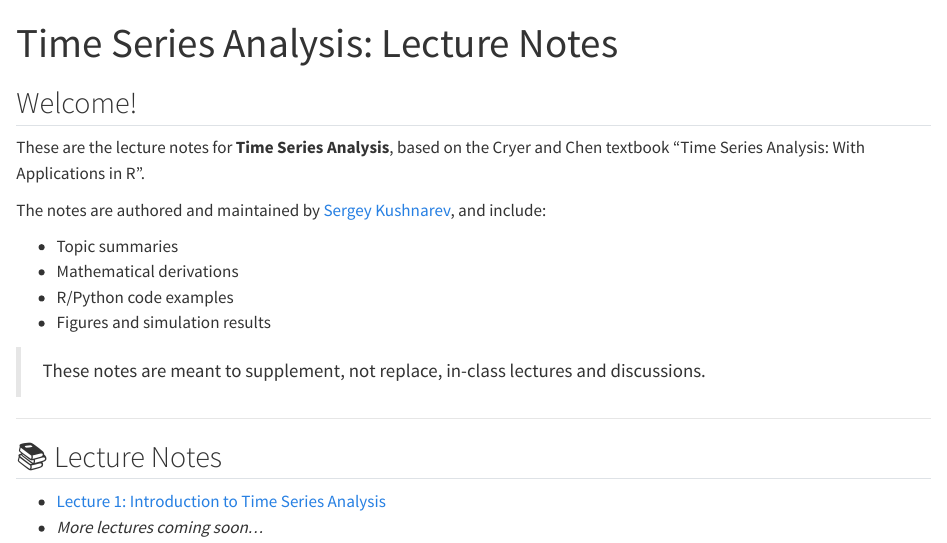
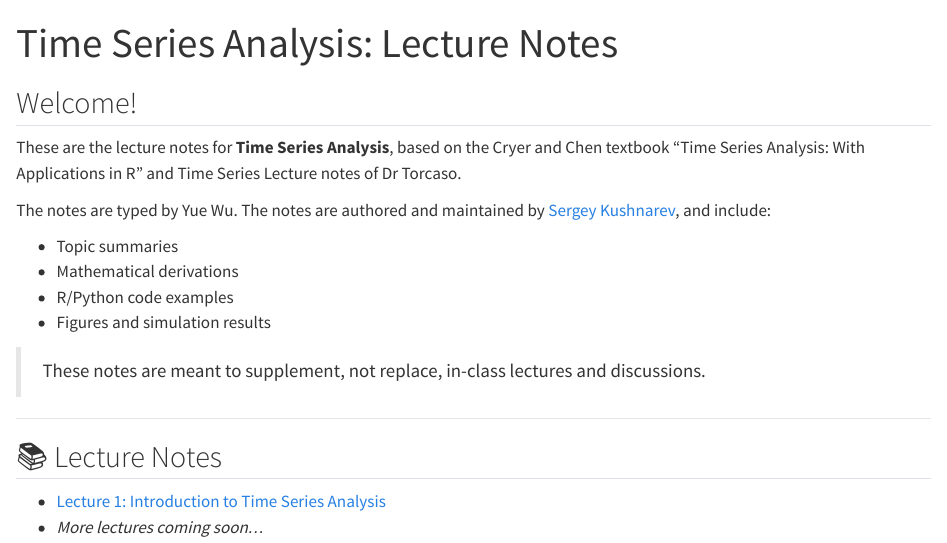
Before and after one commit to sergey-kushnarev/tsa-lecture-notes, a Quarto document (index.qmd): the page in a window 1100 px wide, from its top. Rendered offline with R 4.5, knitr and Pandoc in place of Quarto, with nearby package versions.

Commit message:
Updated index.qmd

```diff
--- a/_quarto.yml
+++ b/_quarto.yml
@@ -1,5 +1,6 @@
 project:
   type: website
+  output-dir: docs
 
 website:
   title: "tsa-lecture-notes"
--- a/index.qmd
+++ b/index.qmd
@@ -7,9 +7,9 @@ format:
 
 ## Welcome!
 
-These are the lecture notes for **Time Series Analysis**, based on the Cryer and Chen textbook "Time Series Analysis: With Applications in R".
+These are the lecture notes for **Time Series Analysis**, based on the Cryer and Chen textbook "Time Series Analysis: With Applications in R" and Time Series Lecture notes of Dr Torcaso.
 
-The notes are authored and maintained by [Sergey Kushnarev](about.qmd), and include:
+The notes are typed by Yue Wu. The notes are authored and maintained by [Sergey Kushnarev](about.qmd), and include:
 
 - Topic summaries
 - Mathematical derivations
```
Also changed, not shown: .quarto/idx/index.qmd.json, docs/search.json, 2 other files.
